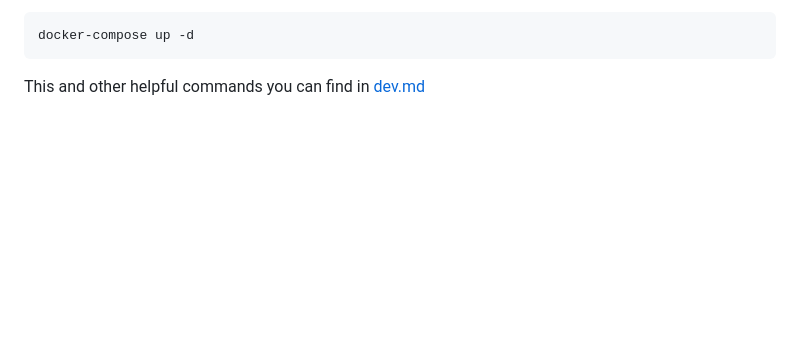
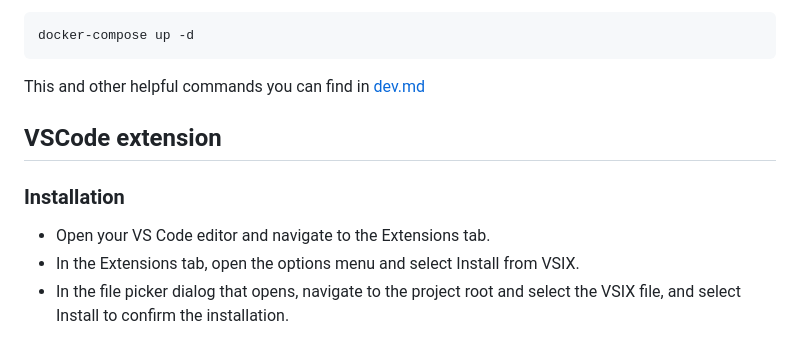
Before and after one commit to jrpereirajr/iris-fhirfy, a Markdown page: README.md, the part around the change. Rendered like a GitHub page; blank space fills up the shorter version.

````diff
--- a/README.md
+++ b/README.md
@@ -116,3 +116,9 @@ docker-compose up -d
 ```
 
 This and other helpful commands you can find in [dev.md](https://github.com/intersystems-community/iris-fhirfy/blob/cd7e0111ff94dcac82377a2aa7df0ce5e0571b5a/dev.md)
+
+## VSCode extension
+### Installation
+- Open your VS Code editor and navigate to the Extensions tab.
+- In the Extensions tab, open the options menu and select Install from VSIX.
+- In the file picker dialog that opens, navigate to the project root and select the VSIX file, and select Install to confirm the installation.
````
